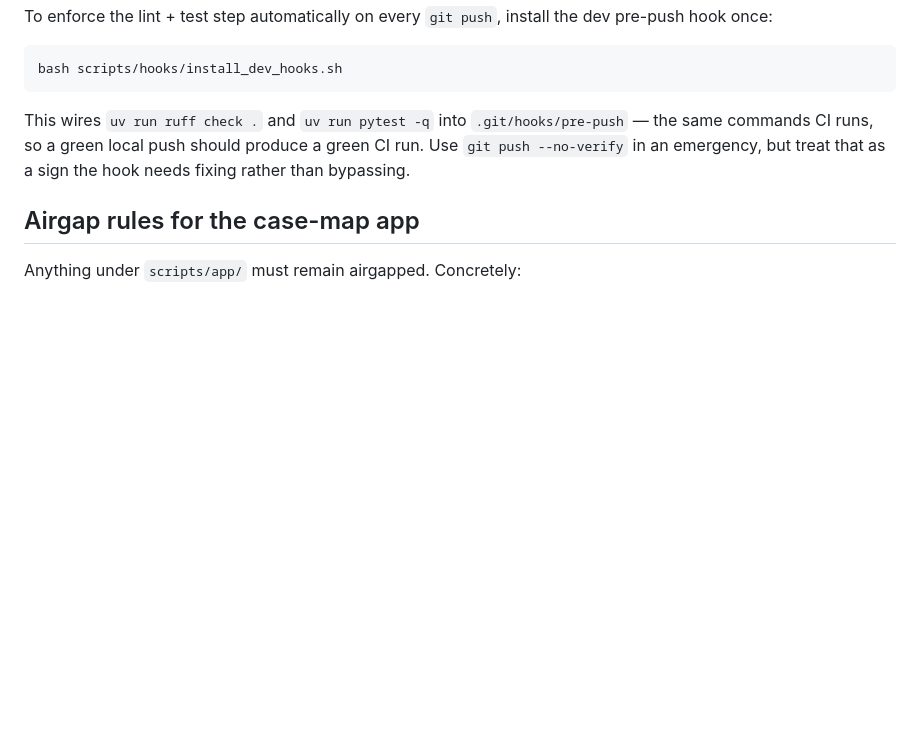
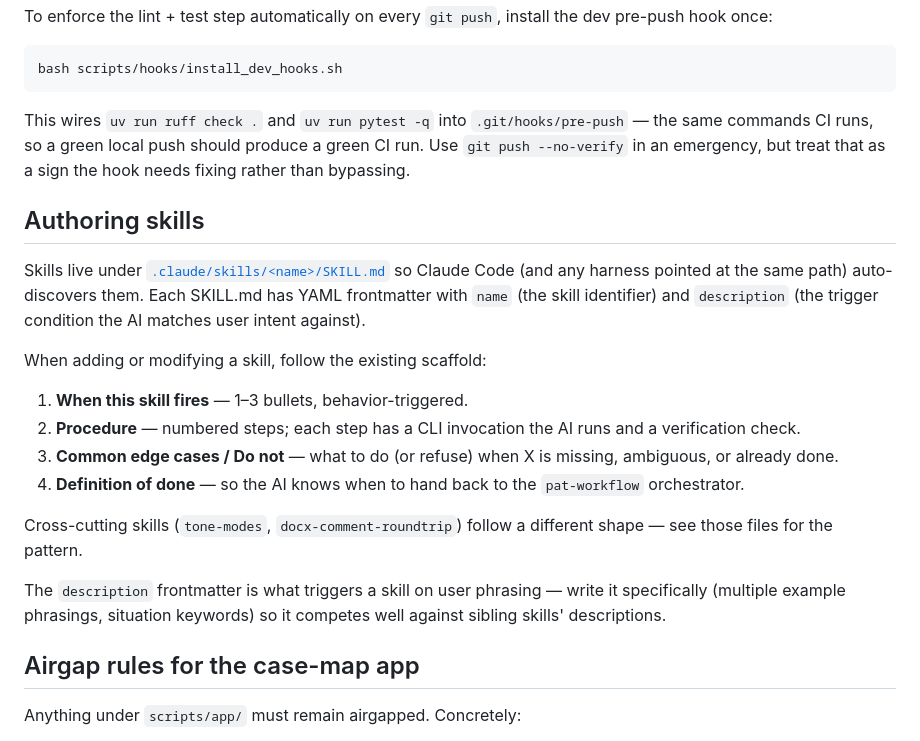
Before and after one commit to EvanOchsner/personal-advocacy-toolkit, a Markdown page: CONTRIBUTING.md, the part around the change. Drawn GitHub-style; blank space fills up the shorter version.

```diff
--- a/CONTRIBUTING.md
+++ b/CONTRIBUTING.md
@@ -54,6 +54,31 @@ should produce a green CI run. Use `git push --no-verify` in an
 emergency, but treat that as a sign the hook needs fixing rather than
 bypassing.
 
+## Authoring skills
+
+Skills live under [`.claude/skills/<name>/SKILL.md`](.claude/skills/) so
+Claude Code (and any harness pointed at the same path) auto-discovers
+them. Each SKILL.md has YAML frontmatter with `name` (the skill
+identifier) and `description` (the trigger condition the AI matches
+user intent against).
+
+When adding or modifying a skill, follow the existing scaffold:
+
+1. **When this skill fires** — 1–3 bullets, behavior-triggered.
+2. **Procedure** — numbered steps; each step has a CLI invocation the AI
+   runs and a verification check.
+3. **Common edge cases / Do not** — what to do (or refuse) when X is
+   missing, ambiguous, or already done.
+4. **Definition of done** — so the AI knows when to hand back to the
+   `pat-workflow` orchestrator.
+
+Cross-cutting skills (`tone-modes`, `docx-comment-roundtrip`) follow a
+different shape — see those files for the pattern.
+
+The `description` frontmatter is what triggers a skill on user phrasing
+— write it specifically (multiple example phrasings, situation
+keywords) so it competes well against sibling skills' descriptions.
+
 ## Airgap rules for the case-map app
 
 Anything under `scripts/app/` must remain airgapped. Concretely:
```
Also changed, not shown: README.md (+12 -0 lines), docs/getting-started.md (+8 -0 lines).
